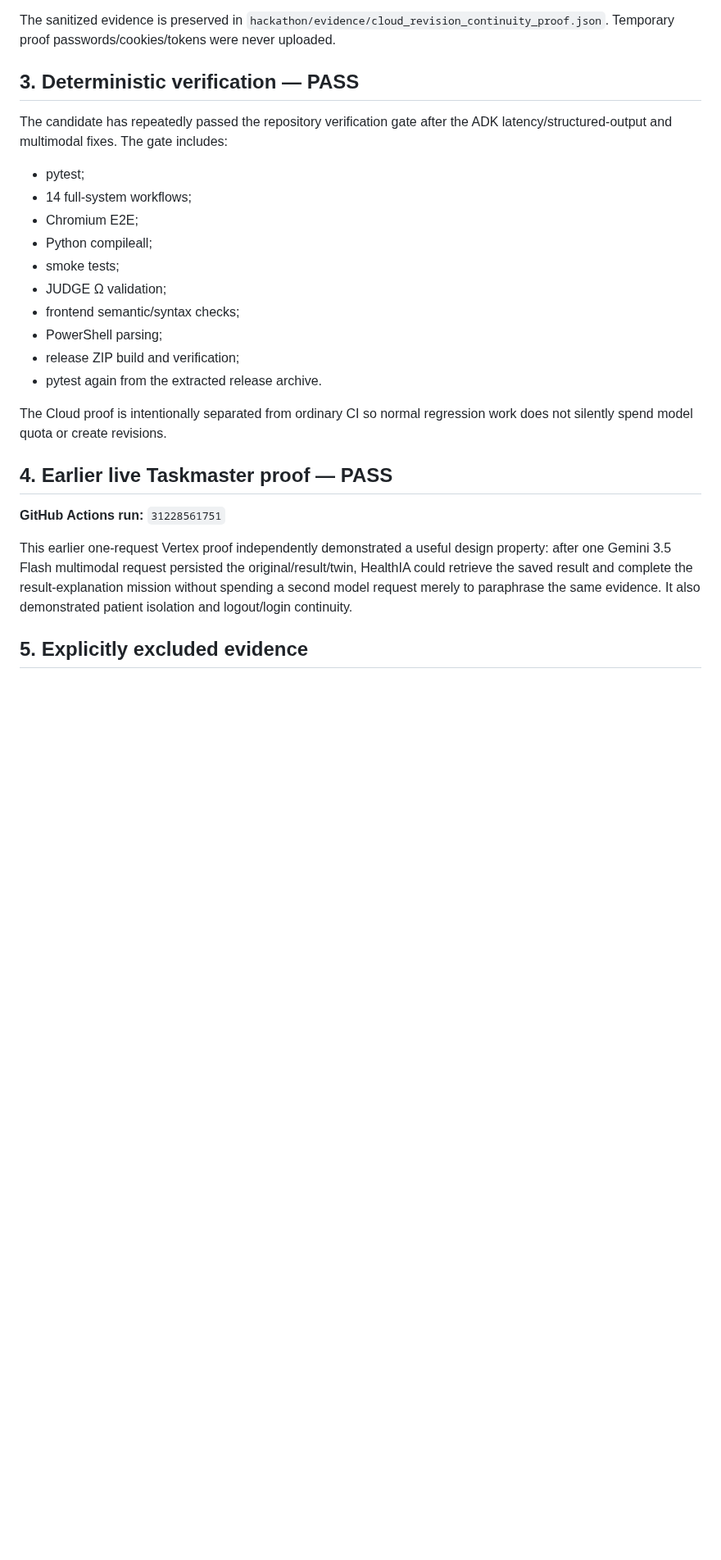
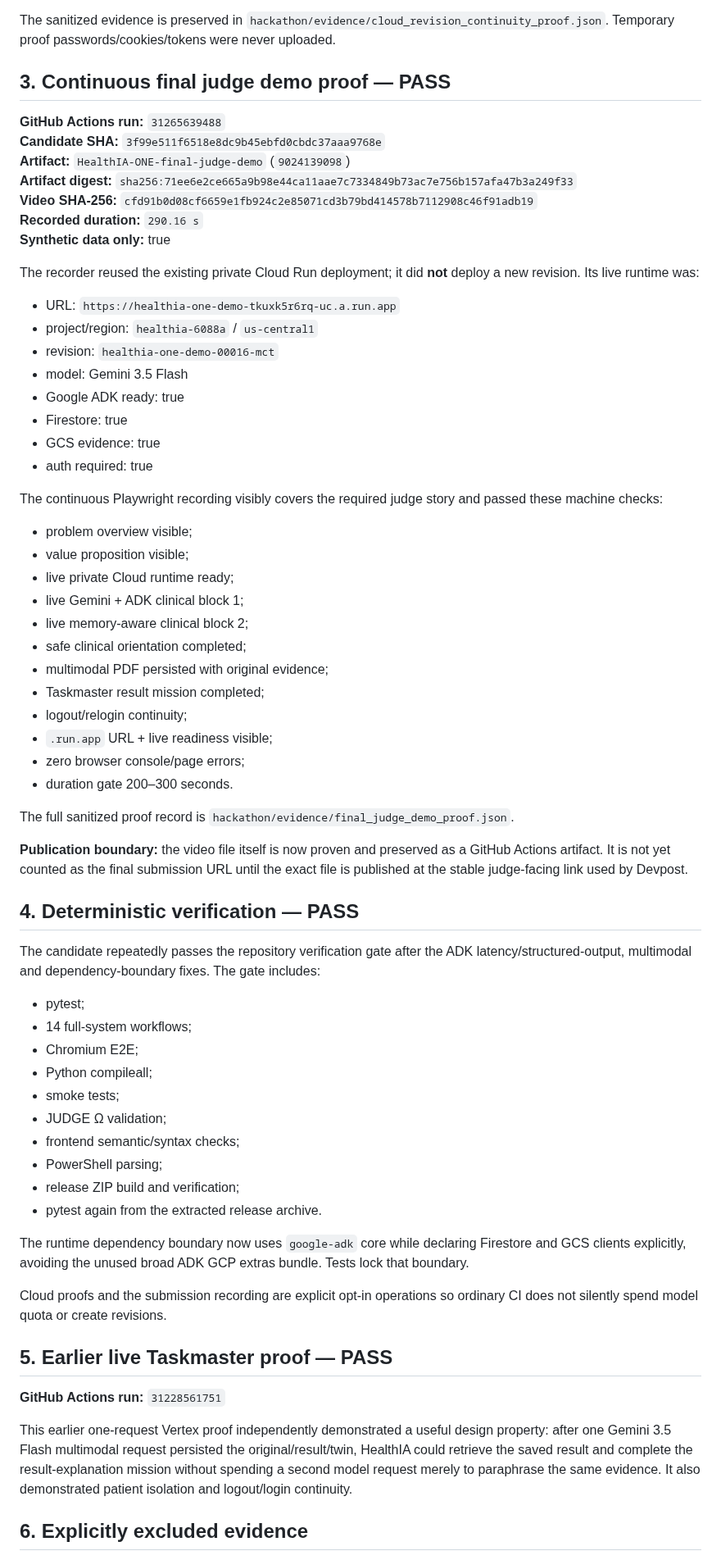
Before and after one commit to arisnachy/healthia-one, a Markdown page: docs/EVIDENCE.md, the part around one of its changes. Shown at 82% size. Rendered like a GitHub page; blank space fills up the shorter version.

Commit message:
docs: promote passing one-take video to judge evidence

```diff
--- a/docs/EVIDENCE.md
+++ b/docs/EVIDENCE.md
@@ -106,9 +107,49 @@ After the new revision, the verifier independently proved:
 
 The sanitized evidence is preserved in `hackathon/evidence/cloud_revision_continuity_proof.json`. Temporary proof passwords/cookies/tokens were never uploaded.
 
-## 3. Deterministic verification — PASS
+## 3. Continuous final judge demo proof — PASS
 
-The candidate has repeatedly passed the repository verification gate after the ADK latency/structured-output and multimodal fixes. The gate includes:
+**GitHub Actions run:** `31265639488`
+**Candidate SHA:** `3f99e511f6518e8dc9b45ebfd0cbdc37aaa9768e`
+**Artifact:** `HealthIA-ONE-final-judge-demo` (`9024139098`)
+**Artifact digest:** `sha256:71ee6e2ce665a9b98e44ca11aae7c7334849b73ac7e756b157afa47b3a249f33`
+**Video SHA-256:** `cfd91b0d08cf6659e1fb924c2e85071cd3b79bd414578b7112908c46f91adb19`
+**Recorded duration:** `290.16 s`
+**Synthetic data only:** true
+
+The recorder reused the existing private Cloud Run deployment; it did **not** deploy a new revision. Its live runtime was:
+
+- URL: `https://healthia-one-demo-tkuxk5r6rq-uc.a.run.app`
+- project/region: `healthia-6088a` / `us-central1`
+- revision: `healthia-one-demo-00016-mct`
+- model: Gemini 3.5 Flash
+- Google ADK ready: true
+- Firestore: true
+- GCS evidence: true
+- auth required: true
+
+The continuous Playwright recording visibly covers the required judge story and passed these machine checks:
+
+- problem overview visible;
+- value proposition visible;
+- live private Cloud runtime ready;
+- live Gemini + ADK clinical block 1;
+- live memory-aware clinical block 2;
+- safe clinical orientation completed;
+- multimodal PDF persisted with original evidence;
+- Taskmaster result mission completed;
+- logout/relogin continuity;
+- `.run.app` URL + live readiness visible;
+- zero browser console/page errors;
+- duration gate 200–300 seconds.
+
+The full sanitized proof record is `hackathon/evidence/final_judge_demo_proof.json`.
+
+**Publication boundary:** the video file itself is now proven and preserved as a GitHub Actions artifact. It is not yet counted as the final submission URL until the exact file is published at the stable judge-facing link used by Devpost.
+
+## 4. Deterministic verification — PASS
+
+The candidate repeatedly passes the repository verification gate after the ADK latency/structured-output, multimodal and dependency-boundary fixes. The gate includes:
 
 - pytest;
 - 14 full-system workflows;
@@ -121,13 +162,15 @@ The candidate has repeatedly passed the repository verification gate after the A
 - release ZIP build and verification;
 - pytest again from the extracted release archive.
 
-The Cloud proof is intentionally separated from ordinary CI so normal regression work does not silently spend model quota or create revisions.
+The runtime dependency boundary now uses `google-adk` core while declaring Firestore and GCS clients explicitly, avoiding the unused broad ADK GCP extras bundle. Tests lock that boundary.
 
-## 4. Earlier live Taskmaster proof — PASS
+Cloud proofs and the submission recording are explicit opt-in operations so ordinary CI does not silently spend model quota or create revisions.
+
+## 5. Earlier live Taskmaster proof — PASS
 
 **GitHub Actions run:** `31228561751`
 
 This earlier one-request Vertex proof independently demonstrated a useful design property: after one Gemini 3.5 Flash multimodal request persisted the original/result/twin, HealthIA could retrieve the saved result and complete the result-explanation mission without spending a second model request merely to paraphrase the same evidence. It also demonstrated patient isolation and logout/login continuity.
 
-## 5. Explicitly excluded evidence
+## 6. Explicitly excluded evidence
 
```
Also changed, not shown: other parts of docs/EVIDENCE.md (+19 -19 lines).
